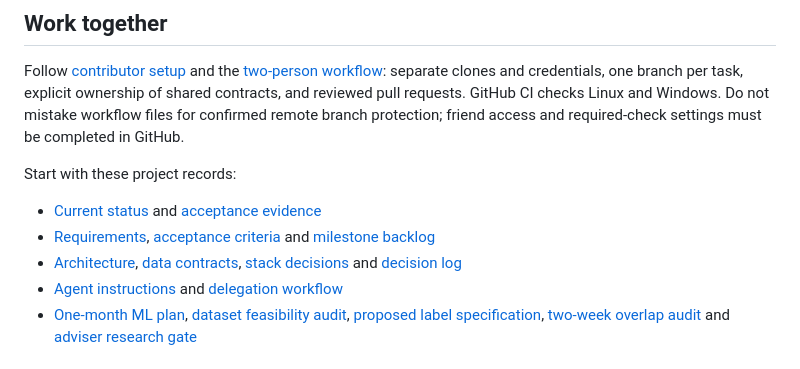
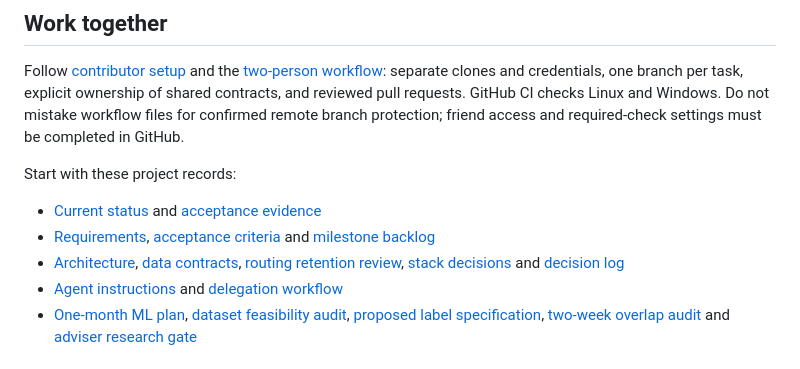
Before and after one commit to haerinfan/intelligent-fuel, a Markdown page: README.md, the part around the change. GitHub-like rendering.

Commit message:
Link routing retention review

```diff
--- a/README.md
+++ b/README.md
@@ -27,7 +27,7 @@ Start with these project records:
 
 - [Current status](docs/current-status.md) and [acceptance evidence](docs/acceptance-run.md)
 - [Requirements](docs/requirements.md), [acceptance criteria](docs/acceptance-criteria.md) and [milestone backlog](docs/backlog.md)
-- [Architecture](docs/architecture.md), [data contracts](contracts/data-contracts.md), [stack decisions](docs/stack-decision.md) and [decision log](docs/decisions.md)
+- [Architecture](docs/architecture.md), [data contracts](contracts/data-contracts.md), [routing retention review](docs/routing-provider-retention.md), [stack decisions](docs/stack-decision.md) and [decision log](docs/decisions.md)
 - [Agent instructions](AGENTS.md) and [delegation workflow](docs/agent-workflow.md)
 - [One-month ML plan](docs/ml-plan.md), [dataset feasibility audit](docs/ml-data-audit.md), [proposed label specification](docs/ml-label-spec.md), [two-week overlap audit](docs/ml-two-week-audit.md) and [adviser research gate](docs/adviser-research-gate.md)
 
```
